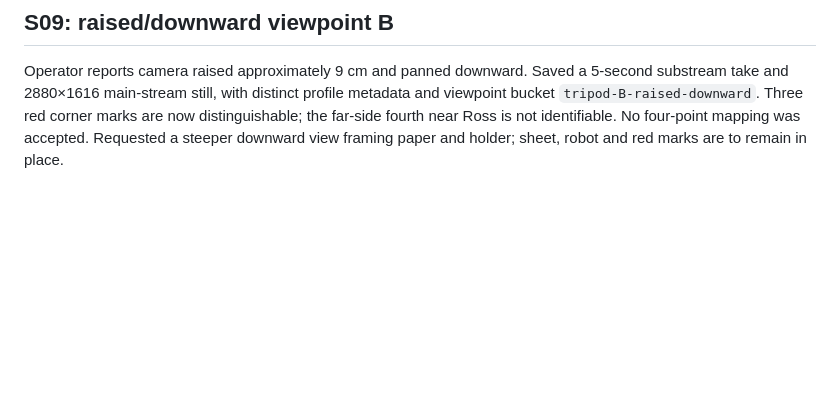
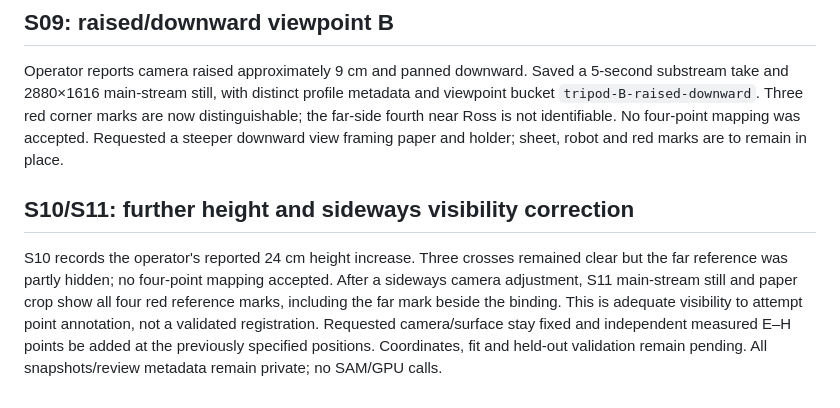
Before and after one commit to UrsushoribilisMusic/ambient-field-lens, a Markdown page: docs/drawing-readiness-2026-10-27.md, the part around the change. Drawn GitHub-style; blank space fills up the shorter version.

Commit message:
docs: record four-reference visibility after sideways camera adjustment

```diff
--- a/docs/drawing-readiness-2026-10-27.md
+++ b/docs/drawing-readiness-2026-10-27.md
@@ -101,3 +101,14 @@ metadata and viewpoint bucket `tripod-B-raised-downward`. Three red corner marks
 are now distinguishable; the far-side fourth near Ross is not identifiable.
 No four-point mapping was accepted. Requested a steeper downward view framing
 paper and holder; sheet, robot and red marks are to remain in place.
+
+## S10/S11: further height and sideways visibility correction
+
+S10 records the operator's reported 24 cm height increase. Three crosses remained
+clear but the far reference was partly hidden; no four-point mapping accepted.
+After a sideways camera adjustment, S11 main-stream still and paper crop show
+all four red reference marks, including the far mark beside the binding. This
+is adequate visibility to attempt point annotation, not a validated registration.
+Requested camera/surface stay fixed and independent measured E–H points be added
+at the previously specified positions. Coordinates, fit and held-out validation
+remain pending. All snapshots/review metadata remain private; no SAM/GPU calls.
```
